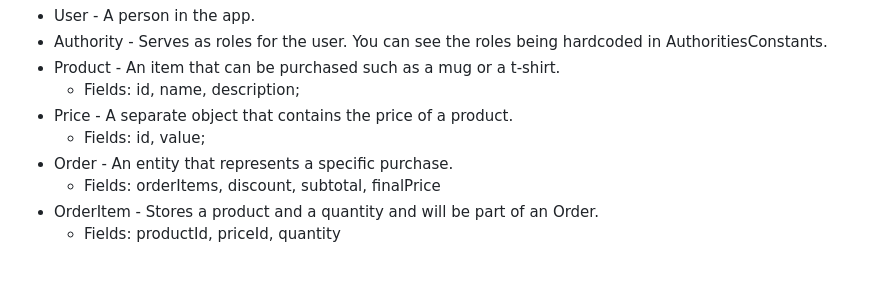
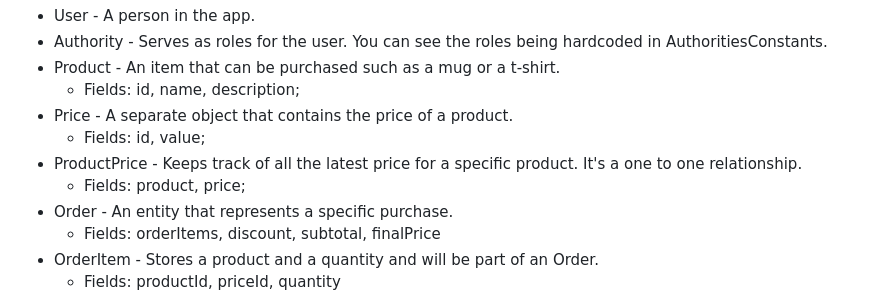
Before and after one commit to andreicristianpetcu/HipsterStore, a Markdown page: README.md, the part around the change. Rendered like a GitHub page; blank space fills up the shorter version.

Commit message:
Small spec update

```diff
--- a/README.md
+++ b/README.md
@@ -12,6 +12,8 @@ Entities and their role:
   - Fields: id, name, description;
 - Price - A separate object that contains the price of a product.
   - Fields: id, value;
+- ProductPrice - Keeps track of all the latest price for a specific product. It's a one to one relationship.
+  - Fields: product, price;
 - Order - An entity that represents a specific purchase.
   - Fields: orderItems, discount, subtotal, finalPrice
 - OrderItem - Stores a product and a quantity and will be part of an Order.
```
